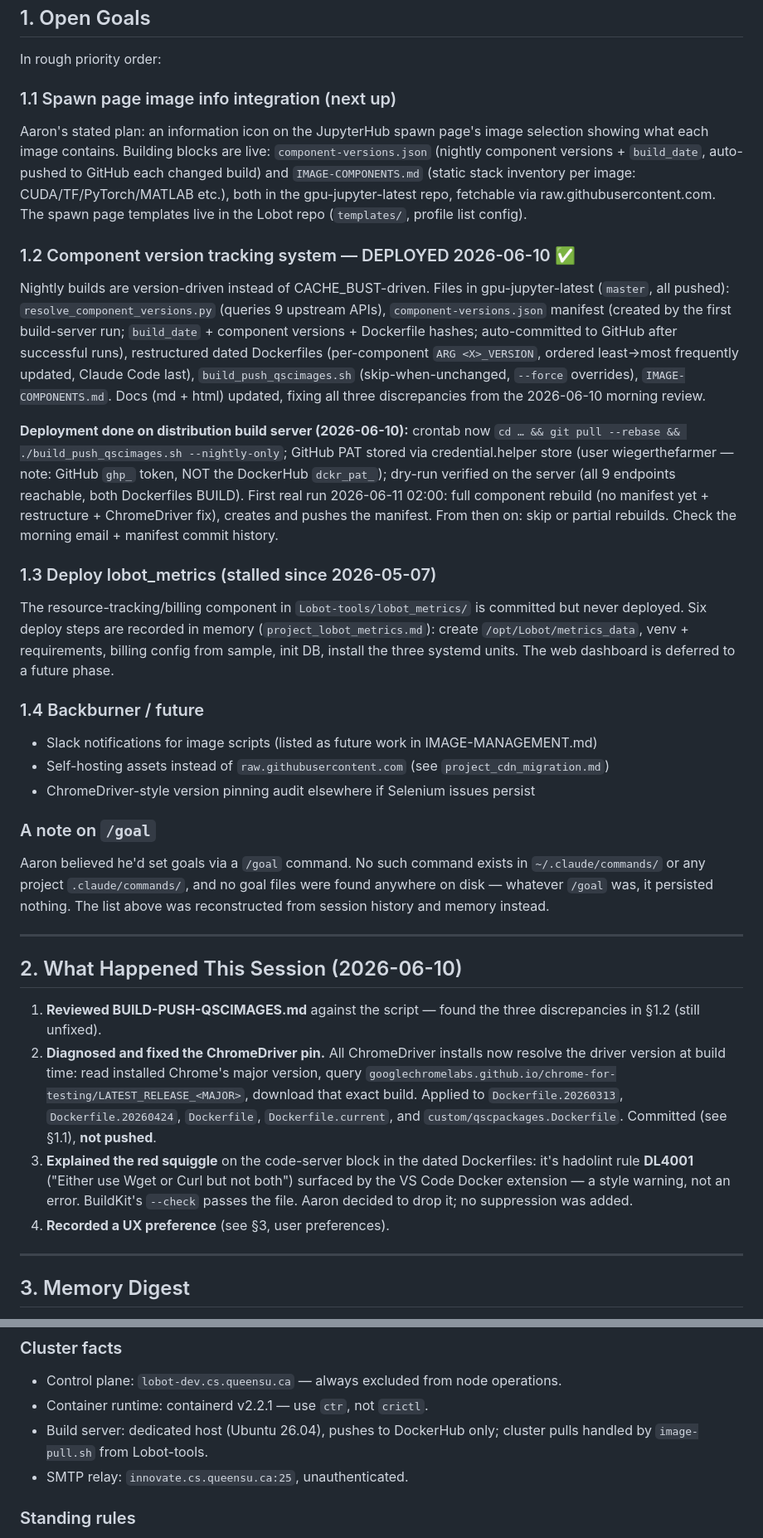
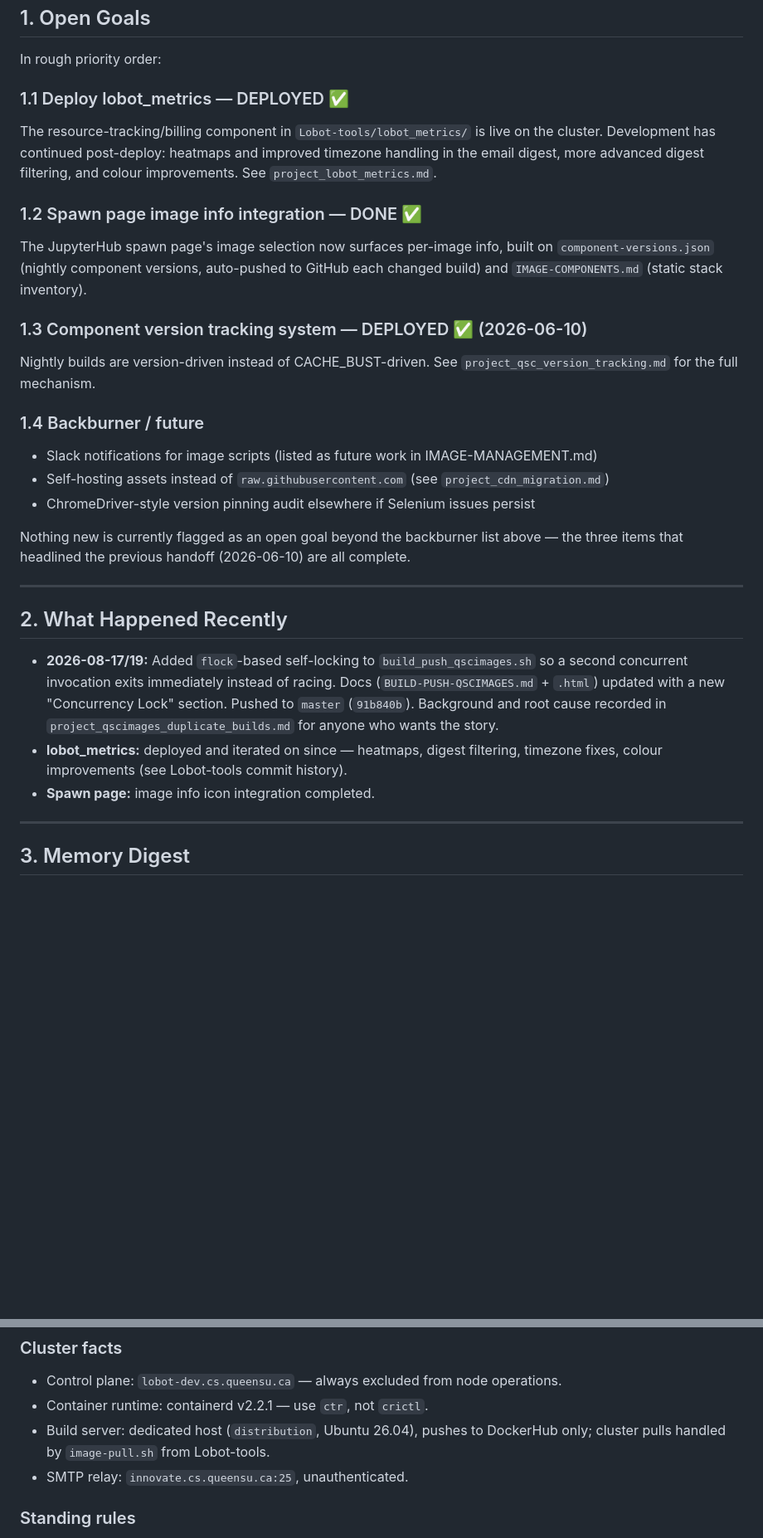
Before and after one commit to Queens-School-of-Computing/Lobot, a Markdown page: handoff.md, 2 parts joined by grey strips. Shown at 83% size. Drawn GitHub-style; blank space fills up the shorter version.

Commit message:
chore: update handoff

```diff
--- a/handoff.md
+++ b/handoff.md
@@ -10,54 +10,44 @@
 
 In rough priority order:
 
-### 1.1 Spawn page image info integration (next up)
-Aaron's stated plan: an information icon on the JupyterHub spawn page's image
-selection showing what each image contains. Building blocks are live:
-`component-versions.json` (nightly component versions + `build_date`,
-auto-pushed to GitHub each changed build) and `IMAGE-COMPONENTS.md` (static
-stack inventory per image: CUDA/TF/PyTorch/MATLAB etc.), both in the
-gpu-jupyter-latest repo, fetchable via raw.githubusercontent.com. The spawn
-page templates live in the Lobot repo (`templates/`, profile list config).
+### 1.1 Deploy lobot_metrics — DEPLOYED ✅
+The resource-tracking/billing component in `Lobot-tools/lobot_metrics/` is live
+on the cluster. Development has continued post-deploy: heatmaps and improved
+timezone handling in the email digest, more advanced digest filtering, and
+colour improvements. See `project_lobot_metrics.md`.
 
-### 1.2 Component version tracking system — DEPLOYED 2026-06-10 ✅
-Nightly builds are version-driven instead of CACHE_BUST-driven. Files in
-gpu-jupyter-latest (`master`, all pushed): `resolve_component_versions.py`
-(queries 9 upstream APIs), `component-versions.json` manifest (created by the
-first build-server run; `build_date` + component versions + Dockerfile hashes;
-auto-committed to GitHub after successful runs), restructured dated
-Dockerfiles (per-component `ARG <X>_VERSION`, ordered least→most frequently
-updated, Claude Code last), `build_push_qscimages.sh` (skip-when-unchanged,
-`--force` overrides), `IMAGE-COMPONENTS.md`. Docs (md + html) updated, fixing
-all three discrepancies from the 2026-06-10 morning review.
+### 1.2 Spawn page image info integration — DONE ✅
+The JupyterHub spawn page's image selection now surfaces per-image info,
+built on `component-versions.json` (nightly component versions, auto-pushed to
+GitHub each changed build) and `IMAGE-COMPONENTS.md` (static stack inventory).
 
-**Deployment done on distribution build server (2026-06-10):** crontab now
-`cd … && git pull --rebase && ./build_push_qscimages.sh --nightly-only`;
-GitHub PAT stored via credential.helper store (user wiegerthefarmer — note:
-GitHub `ghp_` token, NOT the DockerHub `dckr_pat_`); dry-run verified on the
-server (all 9 endpoints reachable, both Dockerfiles BUILD). First real run
-2026-06-11 02:00: full component rebuild (no manifest yet + restructure +
-ChromeDriver fix), creates and pushes the manifest. From then on: skip or
-partial rebuilds. Check the morning email + manifest commit history.
-
-### 1.3 Deploy lobot_metrics (stalled since 2026-05-07)
-The resource-tracking/billing component in `Lobot-tools/lobot_metrics/` is committed but never deployed. Six deploy steps are recorded in memory (`project_lobot_metrics.md`): create `/opt/Lobot/metrics_data`, venv + requirements, billing config from sample, init DB, install the three systemd units. The web dashboard is deferred to a future phase.
+### 1.3 Component version tracking system — DEPLOYED ✅ (2026-06-10)
+Nightly builds are version-driven instead of CACHE_BUST-driven. See
+`project_qsc_version_tracking.md` for the full mechanism.
 
 ### 1.4 Backburner / future
 - Slack notifications for image scripts (listed as future work in IMAGE-MANAGEMENT.md)
 - Self-hosting assets instead of `raw.githubusercontent.com` (see `project_cdn_migration.md`)
 - ChromeDriver-style version pinning audit elsewhere if Selenium issues persist
 
-### A note on `/goal`
-Aaron believed he'd set goals via a `/goal` command. No such command exists in `~/.claude/commands/` or any project `.claude/commands/`, and no goal files were found anywhere on disk — whatever `/goal` was, it persisted nothing. The list above was reconstructed from session history and memory instead.
+Nothing new is currently flagged as an open goal beyond the backburner list
+above — the three items that headlined the previous handoff (2026-06-10) are
+all complete.
 
 ---
 
-## 2. What Happened This Session (2026-06-10)
+## 2. What Happened Recently
 
-1. **Reviewed BUILD-PUSH-QSCIMAGES.md** against the script — found the three discrepancies in §1.2 (still unfixed).
-2. **Diagnosed and fixed the ChromeDriver pin.** All ChromeDriver installs now resolve the driver version at build time: read installed Chrome's major version, query `googlechromelabs.github.io/chrome-for-testing/LATEST_RELEASE_<MAJOR>`, download that exact build. Applied to `Dockerfile.20260313`, `Dockerfile.20260424`, `Dockerfile`, `Dockerfile.current`, and `custom/qscpackages.Dockerfile`. Committed (see §1.1), **not pushed**.
-3. **Explained the red squiggle** on the code-server block in the dated Dockerfiles: it's hadolint rule **DL4001** ("Either use Wget or Curl but not both") surfaced by the VS Code Docker extension — a style warning, not an error. BuildKit's `--check` passes the file. Aaron decided to drop it; no suppression was added.
-4. **Recorded a UX preference** (see §3, user preferences).
+- **2026-08-17/19:** Added `flock`-based self-locking to
+  `build_push_qscimages.sh` so a second concurrent invocation exits
+  immediately instead of racing. Docs (`BUILD-PUSH-QSCIMAGES.md` + `.html`)
+  updated with a new "Concurrency Lock" section. Pushed to `master`
+  (`91b840b`). Background and root cause recorded in
+  `project_qscimages_duplicate_builds.md` for anyone who wants the story.
+- **lobot_metrics:** deployed and iterated on since — heatmaps, digest
+  filtering, timezone fixes, colour improvements (see Lobot-tools commit
+  history).
+- **Spawn page:** image info icon integration completed.
 
 ---
 
@@ -74,7 +64,7 @@ Persistent memory lives at `~/.claude/projects/-Users-aaron-Documents-GitHub-Que
 ### Cluster facts
 - Control plane: `lobot-dev.cs.queensu.ca` — always excluded from node operations.
 - Container runtime: containerd v2.2.1 — use `ctr`, not `crictl`.
-- Build server: dedicated host (Ubuntu 26.04), pushes to DockerHub only; cluster pulls handled by `image-pull.sh` from Lobot-tools.
+- Build server: dedicated host (`distribution`, Ubuntu 26.04), pushes to DockerHub only; cluster pulls handled by `image-pull.sh` from Lobot-tools.
 - SMTP relay: `innovate.cs.queensu.ca:25`, unauthenticated.
 
 ### Standing rules
```
Also changed, not shown: other parts of handoff.md (+6 -5 lines).
